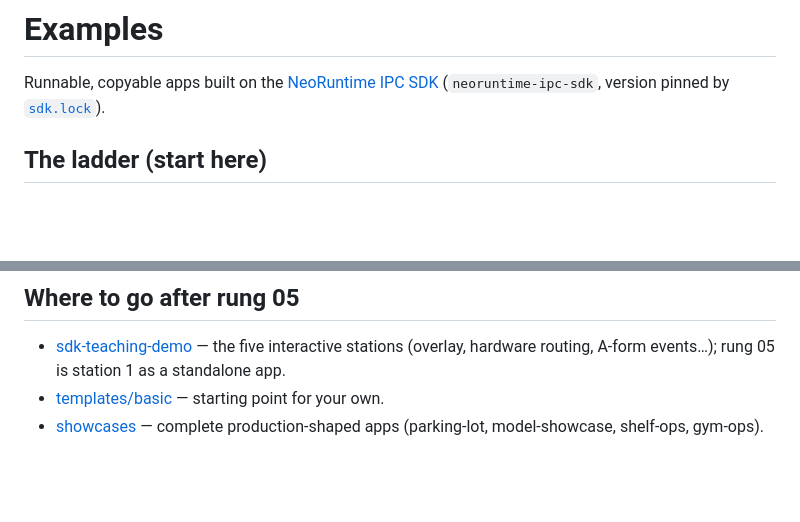
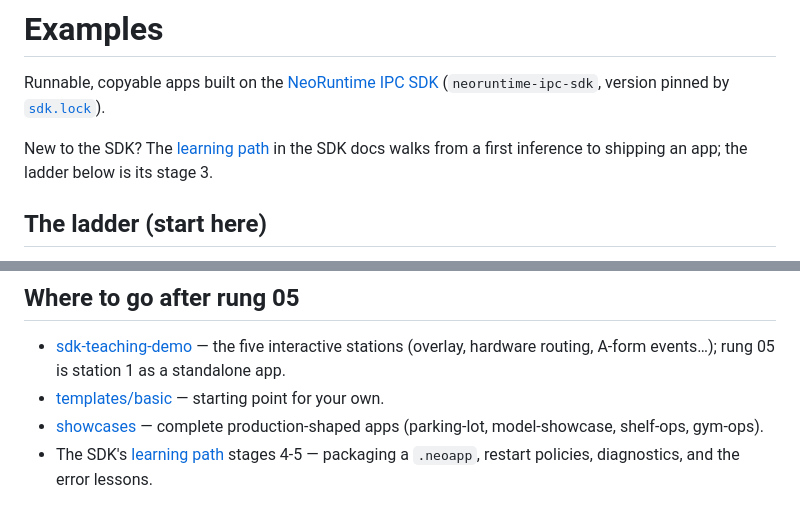
Before and after one commit to Oreofilling/neoruntime-apps, a Markdown page: examples/README.md, 2 parts joined by grey strips. GitHub-like rendering; blank space fills up the shorter version.

Commit message:
docs: cross-link examples ladder with the sdk learning path

```diff
--- a/examples/README.md
+++ b/examples/README.md
@@ -3,6 +3,11 @@
 Runnable, copyable apps built on the
 [NeoRuntime IPC SDK](https://pypi.org/project/neoruntime-ipc-sdk/)
 (`neoruntime-ipc-sdk`, version pinned by [`sdk.lock`](../sdk.lock)).
+
+New to the SDK? The
+[learning path](https://github.com/camthink-ai/neoruntime-sdks/blob/main/python/docs/learning-path.rst)
+in the SDK docs walks from a first inference to shipping an app; the
+ladder below is its stage 3.
 
 ## The ladder (start here)
 
@@ -81,3 +86,6 @@ are for local development.
 - [templates/basic](../templates/basic/) — starting point for your own.
 - [showcases](../showcases/) — complete production-shaped apps
   (parking-lot, model-showcase, shelf-ops, gym-ops).
+- The SDK's [learning path](https://github.com/camthink-ai/neoruntime-sdks/blob/main/python/docs/learning-path.rst)
+  stages 4-5 — packaging a `.neoapp`, restart policies, diagnostics,
+  and the error lessons.
```
